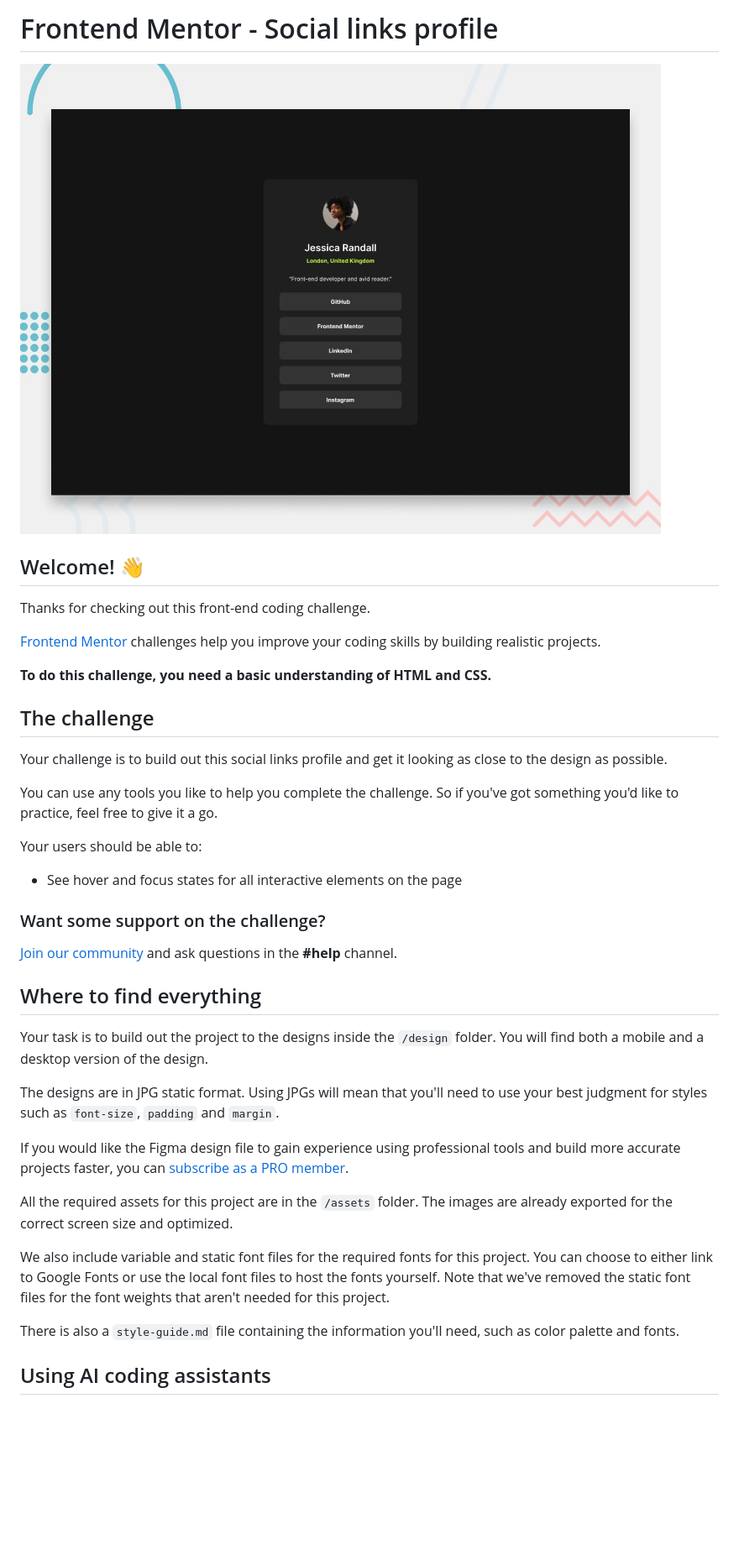
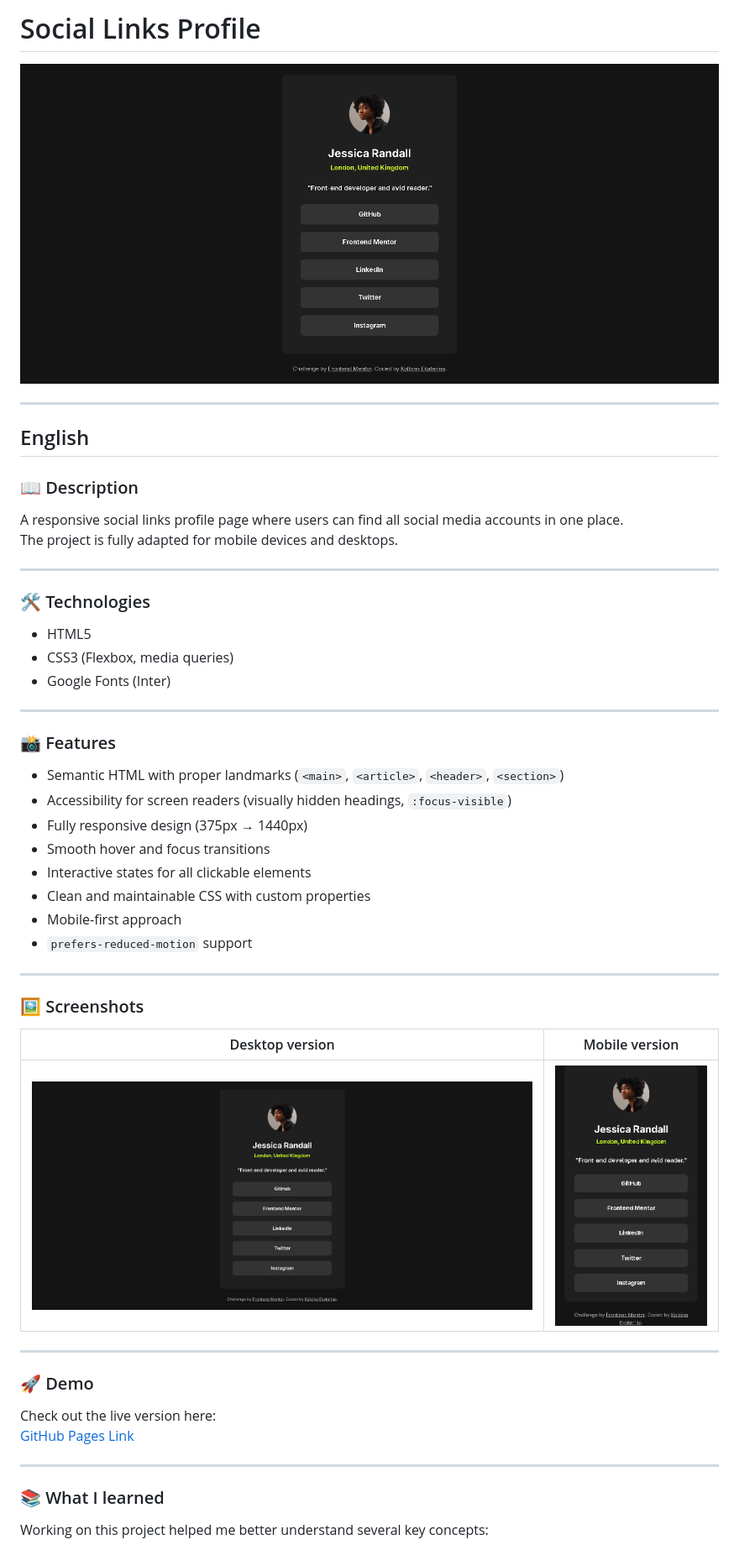
Before and after one commit to Ekaterina-alekse/social-links-profile-main, a Markdown page: README.md, the part around the change printed below. Shown: that part at 84% size. GitHub-like rendering; pictures changed too: screenshots/dekstop.png (added), screenshots/mobile.png (added); blank space fills up the shorter version.

Commit message:
Final edits and added a README

```diff
--- a/README.md
+++ b/README.md
@@ -1,42 +1,55 @@
-# Frontend Mentor - Social links profile
+# Social Links Profile
 
-![Design preview for the Social links profile coding challenge](./preview.jpg)
+![Desktop version](./screenshots/dekstop.png)
 
-## Welcome! 👋
+---
 
-Thanks for checking out this front-end coding challenge.
+## English
 
-[Frontend Mentor](https://www.frontendmentor.io) challenges help you improve your coding skills by building realistic projects.
+### 📖 Description
 
-**To do this challenge, you need a basic understanding of HTML and CSS.**
+A responsive social links profile page where users can find all social media accounts in one place.
+The project is fully adapted for mobile devices and desktops.
 
-## The challenge
+---
 
-Your challenge is to build out this social links profile and get it looking as close to the design as possible.
+### 🛠 Technologies
 
-You can use any tools you like to help you complete the challenge. So if you've got something you'd like to practice, feel free to give it a go.
+- HTML5
+- CSS3 (Flexbox, media queries)
+- Google Fonts (Inter)
 
-Your users should be able to:
+---
 
-- See hover and focus states for all interactive elements on the page
+### 📸 Features
 
-### Want some support on the challenge?
+- Semantic HTML with proper landmarks (`<main>`, `<article>`, `<header>`, `<section>`)
+- Accessibility for screen readers (visually hidden headings, `:focus-visible`)
+- Fully responsive design (375px → 1440px)
+- Smooth hover and focus transitions
+- Interactive states for all clickable elements
+- Clean and maintainable CSS with custom properties
+- Mobile-first approach
+- `prefers-reduced-motion` support
 
-[Join our community](https://www.frontendmentor.io/community) and ask questions in the **#help** channel.
+---
 
-## Where to find everything
+### 🖼️ Screenshots
 
-Your task is to build out the project to the designs inside the `/design` folder. You will find both a mobile and a desktop version of the design.
+| Desktop version | Mobile version |
+|-----------------|----------------|
+| ![Desktop](./screenshots/dekstop.png) | ![Mobile](./screenshots/mobile.png) |
 
-The designs are in JPG static format. Using JPGs will mean that you'll need to use your best judgment for styles such as `font-size`, `padding` and `margin`.
+---
 
-If you would like the Figma design file to gain experience using professional tools and build more accurate projects faster, you can [subscribe as a PRO member](https://www.frontendmentor.io/pro).
+### 🚀 Demo
 
-All the required assets for this project are in the `/assets` folder. The images are already exported for the correct screen size and optimized.
+Check out the live version here:
+[GitHub Pages Link](https://ekaterina-alekse.github.io/social-links-profile-main/)
 
-We also include variable and static font files for the required fonts for this project. You can choose to either link to Google Fonts or use the local font files to host the fonts yourself. Note that we've removed the static font files for the font weights that aren't needed for this project.
+---
 
-There is also a `style-guide.md` file containing the information you'll need, such as color palette and fonts.
+### 📚 What I learned
 
-## Using AI coding assistants
+Working on this project helped me better understand several key concepts:
 
```
Also changed, not shown: other parts of README.md (+86 -38 lines), 1 other file.
